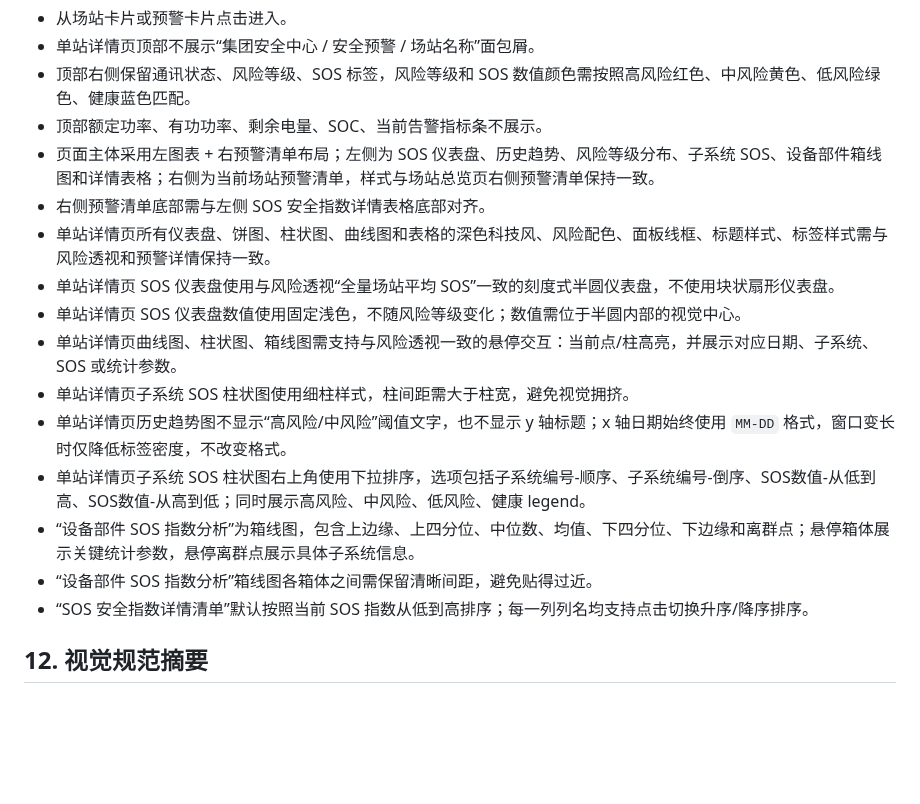
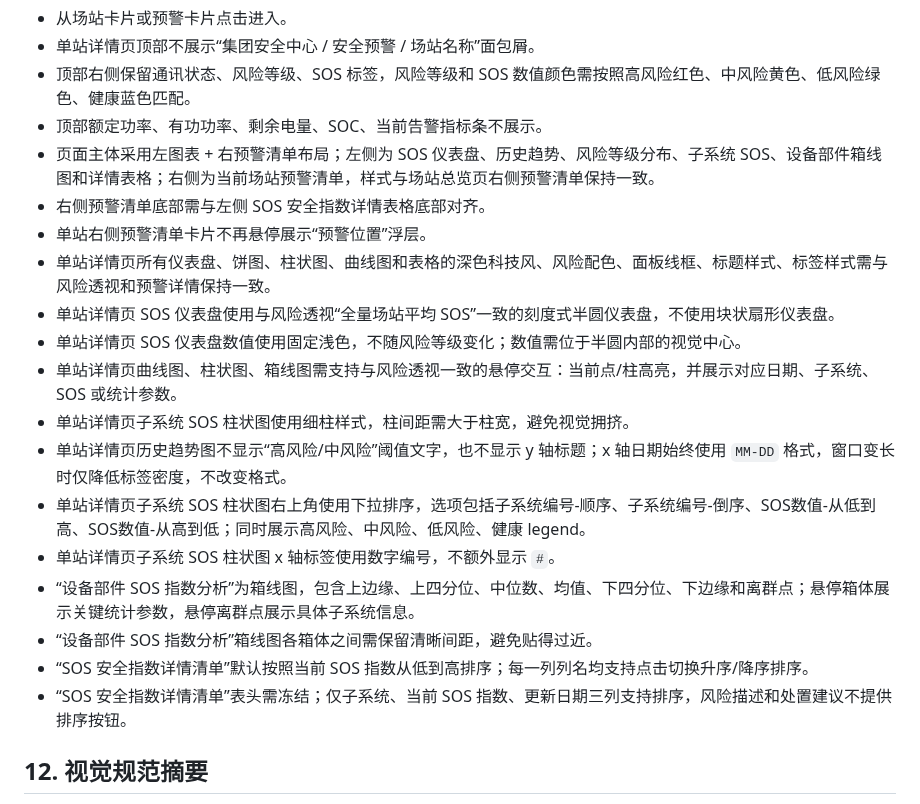
Before and after one commit to hannah-zhi/cloud_safety_system, a Markdown page: deliverables/PRD_safety_warning_system.md, the part around the change. GitHub-like rendering; blank space fills up the shorter version.

Commit message:
Polish station detail alignment and labels: deliverables/PRD_safety_warning_system.md

```diff
--- a/deliverables/PRD_safety_warning_system.md
+++ b/deliverables/PRD_safety_warning_system.md
@@ -113,6 +113,7 @@
 - 顶部额定功率、有功功率、剩余电量、SOC、当前告警指标条不展示。
 - 页面主体采用左图表 + 右预警清单布局；左侧为 SOS 仪表盘、历史趋势、风险等级分布、子系统 SOS、设备部件箱线图和详情表格；右侧为当前场站预警清单，样式与场站总览页右侧预警清单保持一致。
 - 右侧预警清单底部需与左侧 SOS 安全指数详情表格底部对齐。
+- 单站右侧预警清单卡片不再悬停展示“预警位置”浮层。
 - 单站详情页所有仪表盘、饼图、柱状图、曲线图和表格的深色科技风、风险配色、面板线框、标题样式、标签样式需与风险透视和预警详情保持一致。
 - 单站详情页 SOS 仪表盘使用与风险透视“全量场站平均 SOS”一致的刻度式半圆仪表盘，不使用块状扇形仪表盘。
 - 单站详情页 SOS 仪表盘数值使用固定浅色，不随风险等级变化；数值需位于半圆内部的视觉中心。
@@ -120,9 +121,11 @@
 - 单站详情页子系统 SOS 柱状图使用细柱样式，柱间距需大于柱宽，避免视觉拥挤。
 - 单站详情页历史趋势图不显示“高风险/中风险”阈值文字，也不显示 y 轴标题；x 轴日期始终使用 `MM-DD` 格式，窗口变长时仅降低标签密度，不改变格式。
 - 单站详情页子系统 SOS 柱状图右上角使用下拉排序，选项包括子系统编号-顺序、子系统编号-倒序、SOS数值-从低到高、SOS数值-从高到低；同时展示高风险、中风险、低风险、健康 legend。
+- 单站详情页子系统 SOS 柱状图 x 轴标签使用数字编号，不额外显示 `#`。
 - “设备部件 SOS 指数分析”为箱线图，包含上边缘、上四分位、中位数、均值、下四分位、下边缘和离群点；悬停箱体展示关键统计参数，悬停离群点展示具体子系统信息。
 - “设备部件 SOS 指数分析”箱线图各箱体之间需保留清晰间距，避免贴得过近。
 - “SOS 安全指数详情清单”默认按照当前 SOS 指数从低到高排序；每一列列名均支持点击切换升序/降序排序。
+- “SOS 安全指数详情清单”表头需冻结；仅子系统、当前 SOS 指数、更新日期三列支持排序，风险描述和处置建议不提供排序按钮。
 
 ## 12. 视觉规范摘要
 
```
